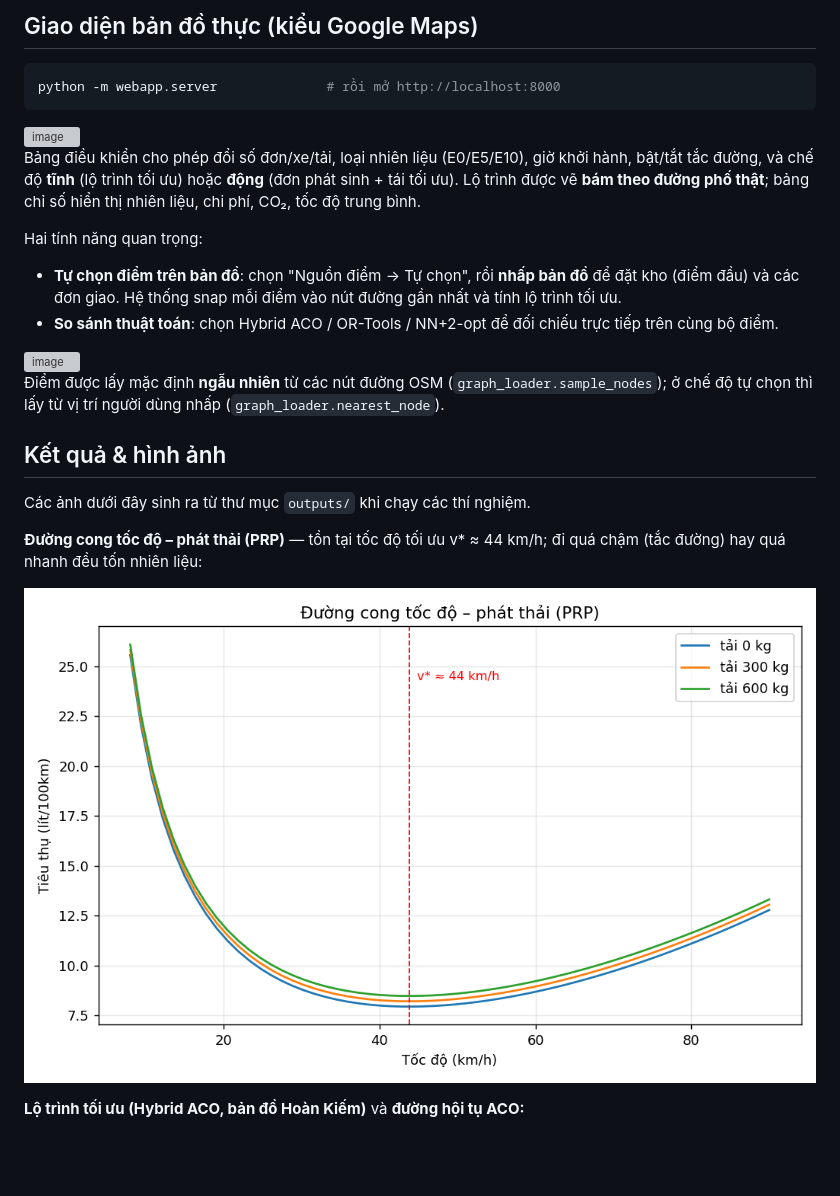
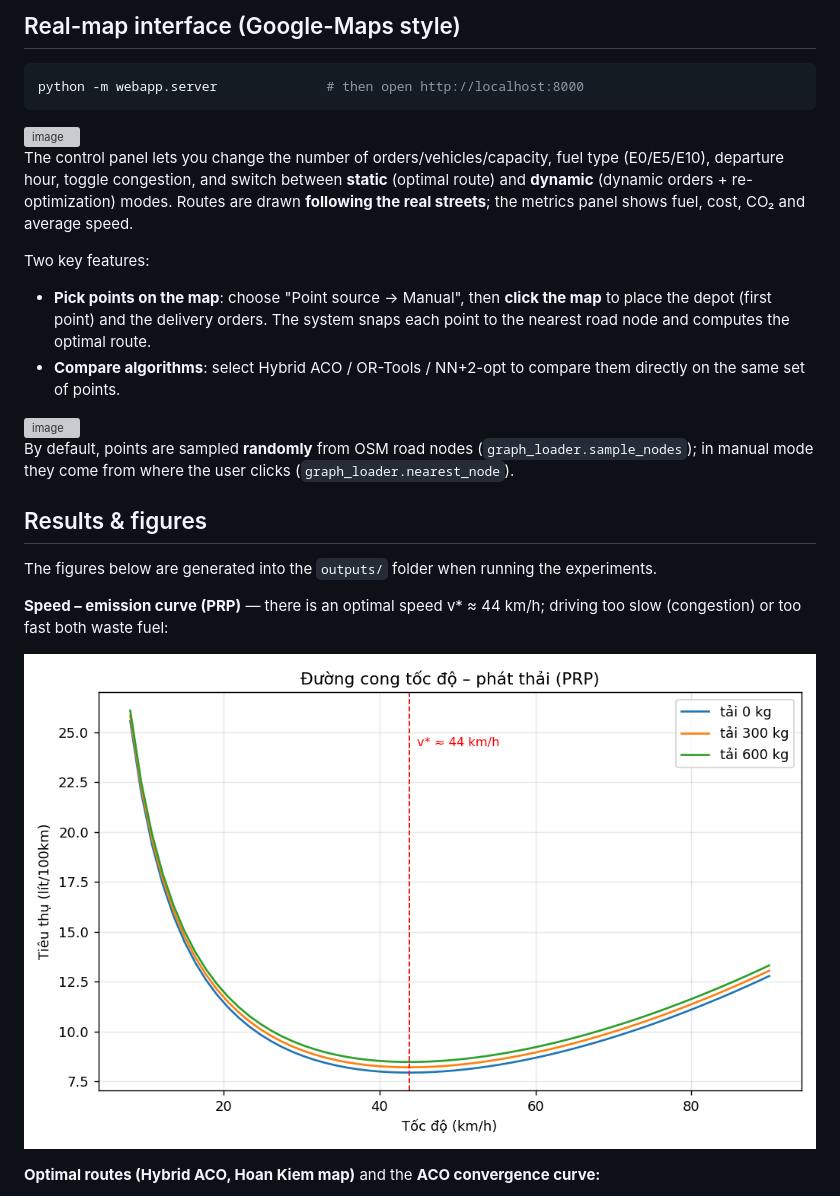
Before and after one commit to ptuan21/CVRPTW_problem, a Markdown page: README.md, the part around one of its changes. Rendered like a GitHub page; blank space fills up the shorter version; grey boxes are pictures that could not be loaded.

Commit message:
Translate README to English

````diff
--- a/README.md
+++ b/README.md
@@ -86,30 +89,32 @@ Biểu đồ: `outputs/statistics_fuel.png`.
 
-## Giao diện bản đồ thực (kiểu Google Maps)
+## Real-map interface (Google-Maps style)
 ```bash
-python -m webapp.server              # rồi mở http://localhost:8000
+python -m webapp.server              # then open http://localhost:8000
 ```
 <img width="1692" height="893" alt="image" src="https://github.com/user-attachments/assets/47d2073c-b17a-422e-8536-e6c402d2f78a" />
 
-Bảng điều khiển cho phép đổi số đơn/xe/tải, loại nhiên liệu (E0/E5/E10), giờ khởi
-hành, bật/tắt tắc đường, và chế độ **tĩnh** (lộ trình tối ưu) hoặc **động** (đơn
-phát sinh + tái tối ưu). Lộ trình được vẽ **bám theo đường phố thật**; bảng chỉ số
-hiển thị nhiên liệu, chi phí, CO₂, tốc độ trung bình.
+The control panel lets you change the number of orders/vehicles/capacity, fuel
+type (E0/E5/E10), departure hour, toggle congestion, and switch between **static**
+(optimal route) and **dynamic** (dynamic orders + re-optimization) modes. Routes
+are drawn **following the real streets**; the metrics panel shows fuel, cost, CO₂
+and average speed.
 
-Hai tính năng quan trọng:
-- **Tự chọn điểm trên bản đồ**: chọn "Nguồn điểm → Tự chọn", rồi **nhấp bản đồ**
-  để đặt kho (điểm đầu) và các đơn giao. Hệ thống snap mỗi điểm vào nút đường gần
-  nhất và tính lộ trình tối ưu.
-- **So sánh thuật toán**: chọn Hybrid ACO / OR-Tools / NN+2-opt để đối chiếu trực
-  tiếp trên cùng bộ điểm.
+Two key features:
+- **Pick points on the map**: choose "Point source → Manual", then **click the map**
+  to place the depot (first point) and the delivery orders. The system snaps each
+  point to the nearest road node and computes the optimal route.
+- **Compare algorithms**: select Hybrid ACO / OR-Tools / NN+2-opt to compare them
+  directly on the same set of points.
 <img width="1692" height="858" alt="image" src="https://github.com/user-attachments/assets/62fcf93f-1b4c-41e9-89f7-951b85e94efc" />
 
-Điểm được lấy mặc định **ngẫu nhiên** từ các nút đường OSM (`graph_loader.sample_nodes`);
-ở chế độ tự chọn thì lấy từ vị trí người dùng nhấp (`graph_loader.nearest_node`).
+By default, points are sampled **randomly** from OSM road nodes
+(`graph_loader.sample_nodes`); in manual mode they come from where the user clicks
+(`graph_loader.nearest_node`).
 
-## Kết quả & hình ảnh
+## Results & figures
 
-Các ảnh dưới đây sinh ra từ thư mục `outputs/` khi chạy các thí nghiệm.
+The figures below are generated into the `outputs/` folder when running the experiments.
 
-**Đường cong tốc độ – phát thải (PRP)** — tồn tại tốc độ tối ưu v\* ≈ 44 km/h; đi
-quá chậm (tắc đường) hay quá nhanh đều tốn nhiên liệu:
+**Speed – emission curve (PRP)** — there is an optimal speed v\* ≈ 44 km/h; driving
+too slow (congestion) or too fast both waste fuel:
 
@@ -117,3 +122,3 @@ quá chậm (tắc đường) hay quá nhanh đều tốn nhiên liệu:
 
-**Lộ trình tối ưu (Hybrid ACO, bản đồ Hoàn Kiếm)** và **đường hội tụ ACO:**
+**Optimal routes (Hybrid ACO, Hoan Kiem map)** and the **ACO convergence curve:**
 
````
Also changed, not shown: other parts of README.md (+77 -74 lines).
